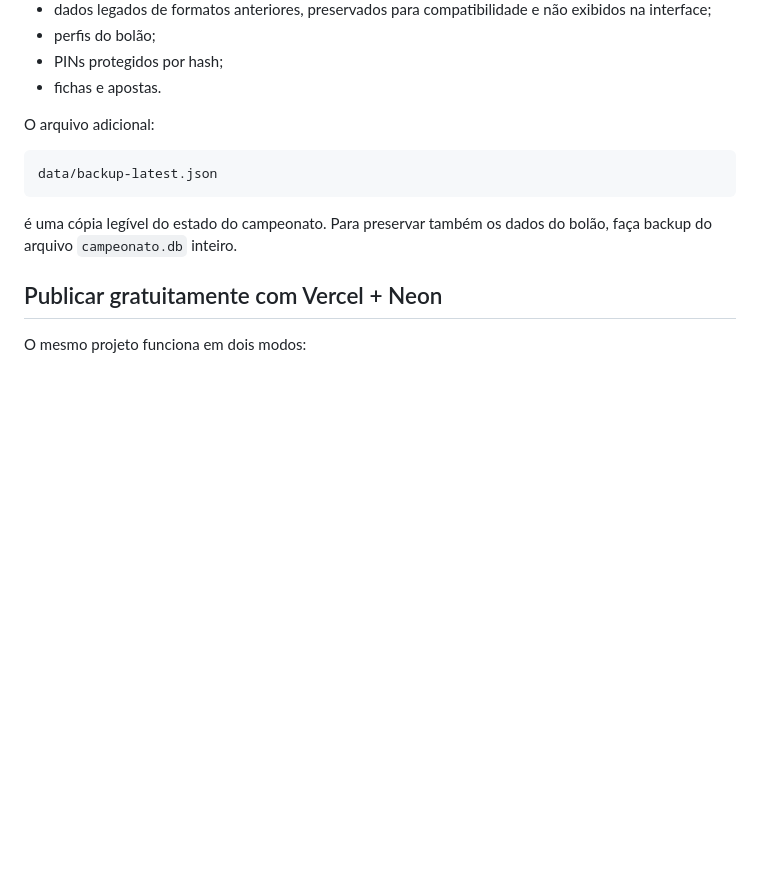
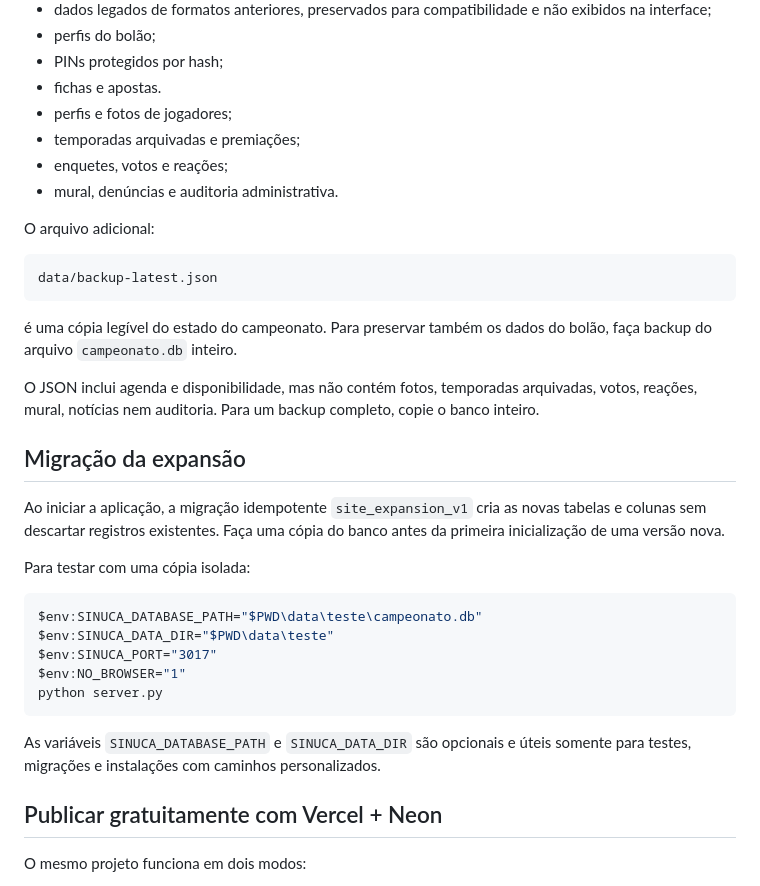
Before and after one commit to rafaelrlz/sinuca-da-firma, a Markdown page: README.md, the part around one of its changes. GitHub-like rendering; blank space fills up the shorter version.

Commit message:
Documenta operação e testes da expansão

````diff
--- a/README.md
+++ b/README.md
@@ -185,6 +219,10 @@ O banco armazena:
 - perfis do bolão;
 - PINs protegidos por hash;
 - fichas e apostas.
+- perfis e fotos de jogadores;
+- temporadas arquivadas e premiações;
+- enquetes, votos e reações;
+- mural, denúncias e auditoria administrativa.
 
 O arquivo adicional:
 
@@ -193,6 +231,24 @@ data/backup-latest.json
 ```
 
 é uma cópia legível do estado do campeonato. Para preservar também os dados do bolão, faça backup do arquivo `campeonato.db` inteiro.
+
+O JSON inclui agenda e disponibilidade, mas não contém fotos, temporadas arquivadas, votos, reações, mural, notícias nem auditoria. Para um backup completo, copie o banco inteiro.
+
+## Migração da expansão
+
+Ao iniciar a aplicação, a migração idempotente `site_expansion_v1` cria as novas tabelas e colunas sem descartar registros existentes. Faça uma cópia do banco antes da primeira inicialização de uma versão nova.
+
+Para testar com uma cópia isolada:
+
+```powershell
+$env:SINUCA_DATABASE_PATH="$PWD\data\teste\campeonato.db"
+$env:SINUCA_DATA_DIR="$PWD\data\teste"
+$env:SINUCA_PORT="3017"
+$env:NO_BROWSER="1"
+python server.py
+```
+
+As variáveis `SINUCA_DATABASE_PATH` e `SINUCA_DATA_DIR` são opcionais e úteis somente para testes, migrações e instalações com caminhos personalizados.
 
 ## Publicar gratuitamente com Vercel + Neon
 
````
Also changed, not shown: other parts of README.md (+34 -0 lines), TESTES-EXPANSAO.md (added, +72 -0 lines).
